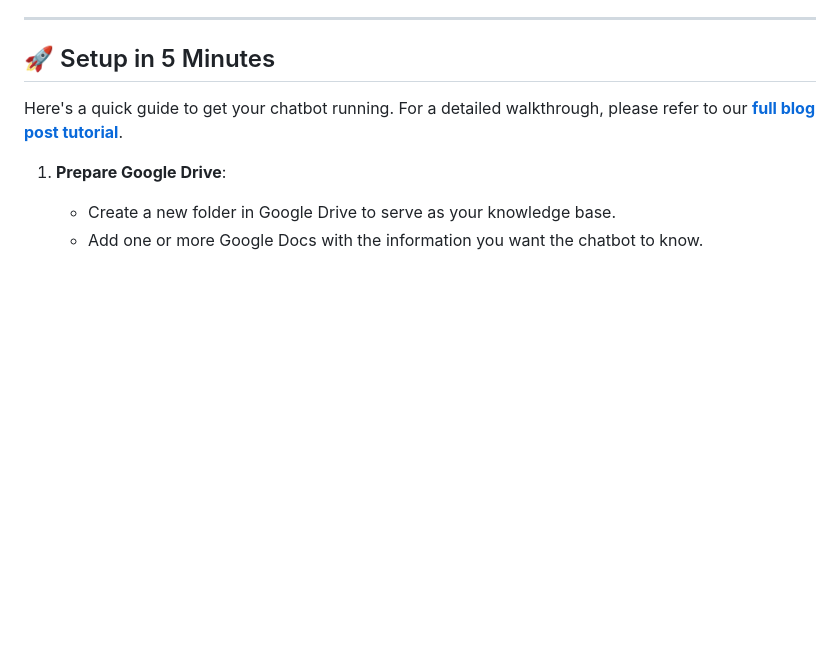
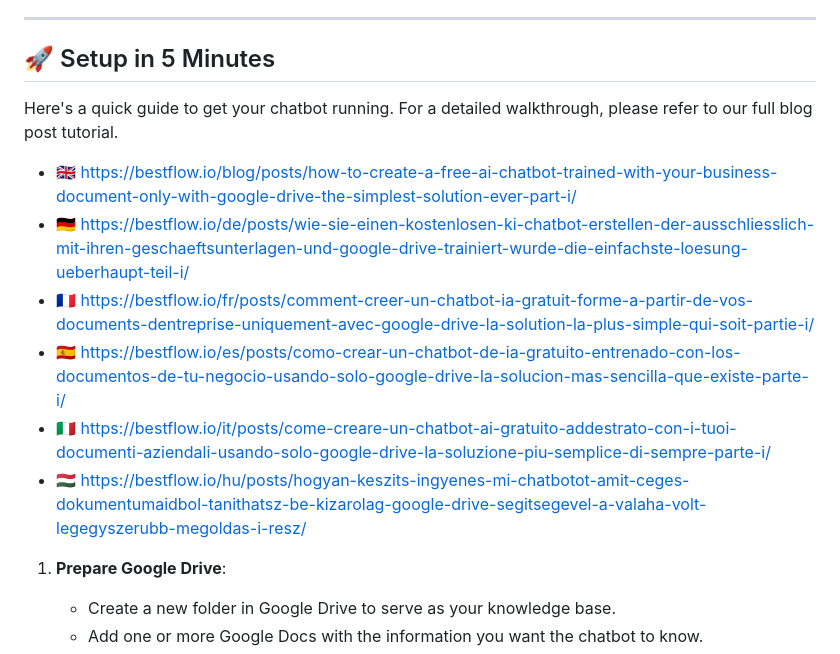
Before and after one commit to nattila1/AI-Chat-Bot---Web-App, a Markdown page: README.md, the part around the change. Drawn GitHub-style; blank space fills up the shorter version.

```diff
--- a/README.md
+++ b/README.md
@@ -41,7 +41,13 @@ This chatbot leverages a simplified **Retrieval-Augmented Generation (RAG)** arc
 
 ## 🚀 Setup in 5 Minutes
 
-Here's a quick guide to get your chatbot running. For a detailed walkthrough, please refer to our **[full blog post tutorial](https://bestflow.io/blog/posts/how-to-create-a-free-ai-chatbot-trained-with-your-business-document-only-with-google-drive-the-simplest-solution-ever-part-i/)**.
+Here's a quick guide to get your chatbot running. For a detailed walkthrough, please refer to our full blog post tutorial.
+- 🇬🇧 https://bestflow.io/blog/posts/how-to-create-a-free-ai-chatbot-trained-with-your-business-document-only-with-google-drive-the-simplest-solution-ever-part-i/
+- 🇩🇪 https://bestflow.io/de/posts/wie-sie-einen-kostenlosen-ki-chatbot-erstellen-der-ausschliesslich-mit-ihren-geschaeftsunterlagen-und-google-drive-trainiert-wurde-die-einfachste-loesung-ueberhaupt-teil-i/
+- 🇫🇷 https://bestflow.io/fr/posts/comment-creer-un-chatbot-ia-gratuit-forme-a-partir-de-vos-documents-dentreprise-uniquement-avec-google-drive-la-solution-la-plus-simple-qui-soit-partie-i/
+- 🇪🇸 https://bestflow.io/es/posts/como-crear-un-chatbot-de-ia-gratuito-entrenado-con-los-documentos-de-tu-negocio-usando-solo-google-drive-la-solucion-mas-sencilla-que-existe-parte-i/
+- 🇮🇹 https://bestflow.io/it/posts/come-creare-un-chatbot-ai-gratuito-addestrato-con-i-tuoi-documenti-aziendali-usando-solo-google-drive-la-soluzione-piu-semplice-di-sempre-parte-i/
+- 🇭🇺 https://bestflow.io/hu/posts/hogyan-keszits-ingyenes-mi-chatbotot-amit-ceges-dokumentumaidbol-tanithatsz-be-kizarolag-google-drive-segitsegevel-a-valaha-volt-legegyszerubb-megoldas-i-resz/
 
 1.  **Prepare Google Drive**:
     * Create a new folder in Google Drive to serve as your knowledge base.
```
